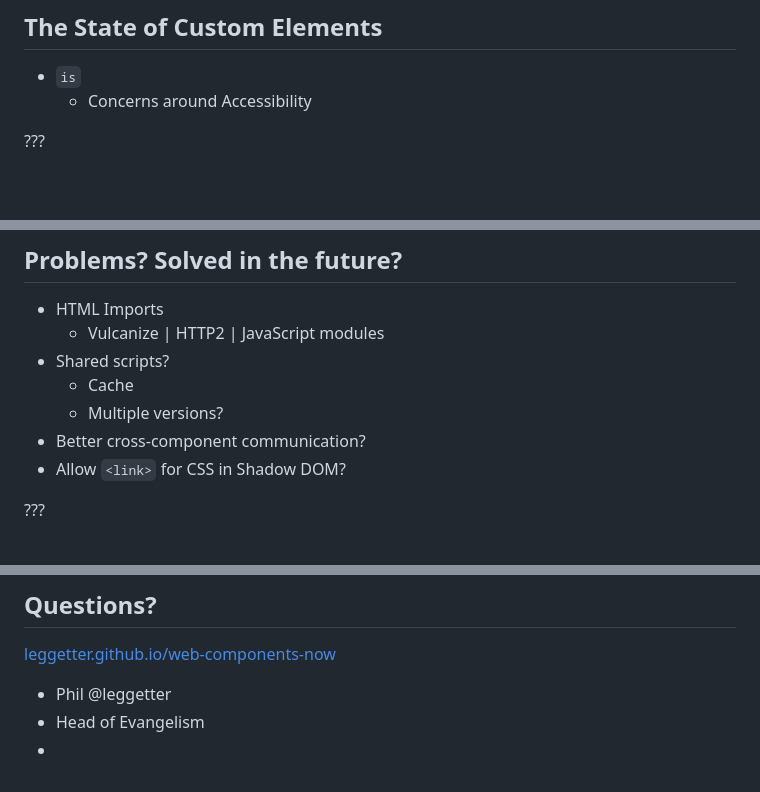
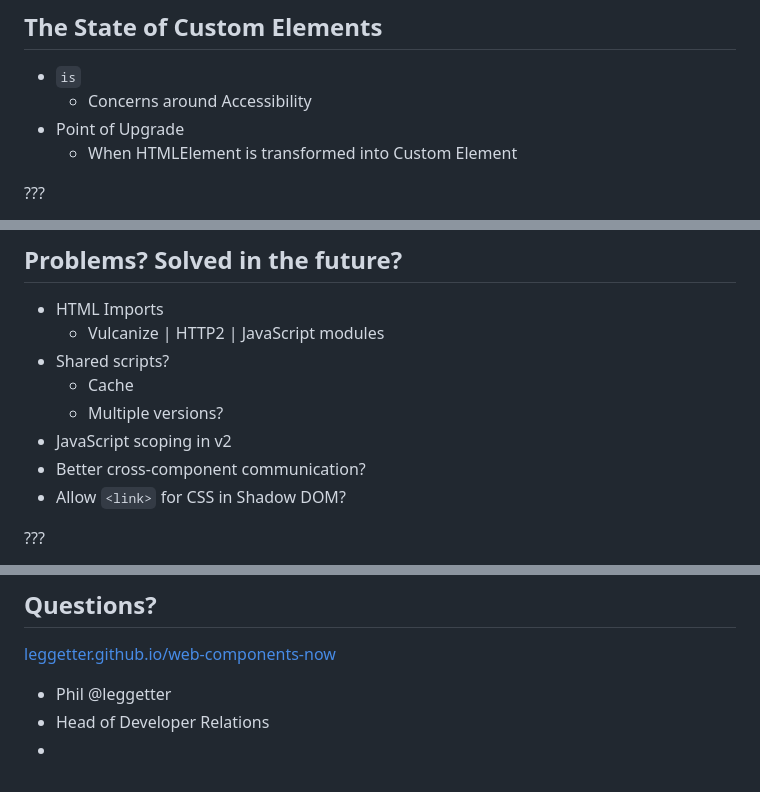
Before and after one commit to leggetter/web-components-now, a Markdown page: slides.md, 3 parts joined by grey strips. Drawn GitHub-style; blank space fills up the shorter version.

```diff
--- a/slides.md
+++ b/slides.md
@@ -842,6 +856,8 @@ class: bg-dark
 
 * `is`
   * Concerns around Accessibility
+* Point of Upgrade
+  * When HTMLElement is transformed into Custom Element
 
 ???
 * Accessibility
@@ -1568,6 +1584,7 @@ class: middle, center
 * Shared scripts?
 	* Cache
 	* Multiple versions?
+* JavaScript scoping in v2
 * Better cross-component communication?
 * Allow `<link>` for CSS in Shadow DOM?
 
@@ -1633,5 +1652,5 @@ class: title
 [leggetter.github.io/web-components-now](leggetter.github.io/web-components-now)
 
 * <span class="speaker">Phil @leggetter</span>
-* <span class="speaker-job-title">Head of Evangelism</span>
+* <span class="speaker-job-title">Head of Developer Relations</span>
 * <span class="speaker-pusher-logo"></span>
```
Also changed, not shown: other parts of slides.md (+31 -15 lines), img/brjs-video-compilation.png (added), img/forward3-logo.png (added), img/pusher-circles.png (added), 1 other file.
